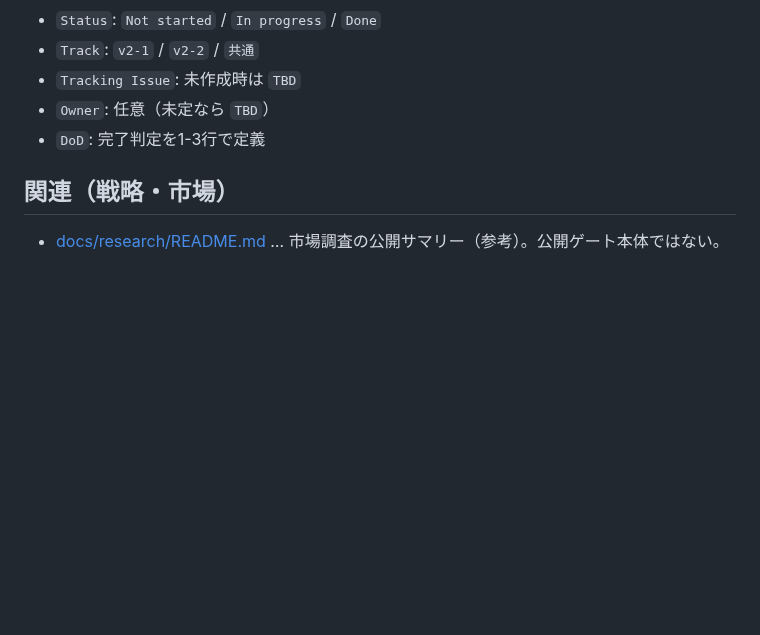
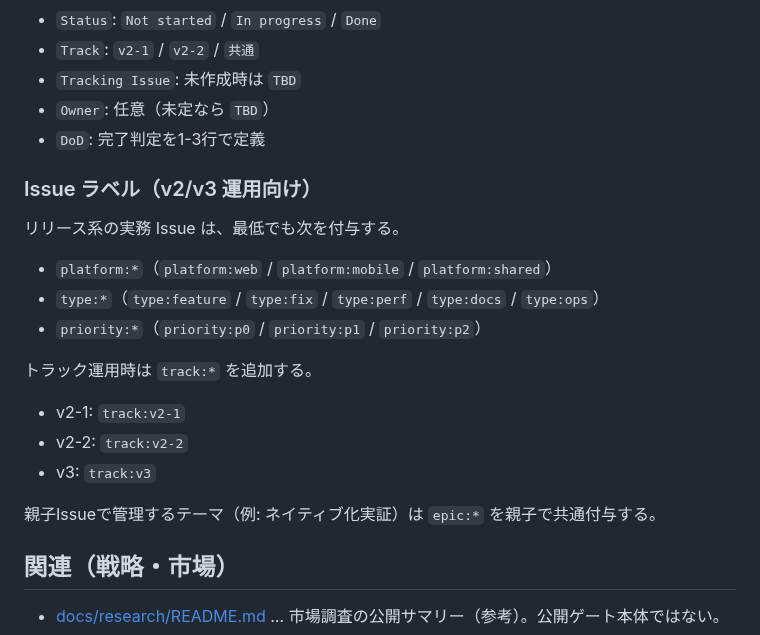
Before and after one commit to kzkski/ketolog, a Markdown page: docs/release/README.md, the part around the change. Drawn GitHub-style; blank space fills up the shorter version.

Commit message:
docs: Issueラベル運用ルールを明文化する
Issue/PR運用の検索性と優先度判断を揃えるため、必須ラベル系統と推奨ラベルの使い分けを開発ガイドとリリースドキュメントに追記する。

Made-with: Cursor

```diff
--- a/docs/release/README.md
+++ b/docs/release/README.md
@@ -43,6 +43,22 @@
 - `Owner`: 任意（未定なら `TBD`）
 - `DoD`: 完了判定を1-3行で定義
 
+### Issue ラベル（v2/v3 運用向け）
+
+リリース系の実務 Issue は、最低でも次を付与する。
+
+- `platform:*`（`platform:web` / `platform:mobile` / `platform:shared`）
+- `type:*`（`type:feature` / `type:fix` / `type:perf` / `type:docs` / `type:ops`）
+- `priority:*`（`priority:p0` / `priority:p1` / `priority:p2`）
+
+トラック運用時は `track:*` を追加する。
+
+- v2-1: `track:v2-1`
+- v2-2: `track:v2-2`
+- v3: `track:v3`
+
+親子Issueで管理するテーマ（例: ネイティブ化実証）は `epic:*` を親子で共通付与する。
+
 ## 関連（戦略・市場）
 
 - [docs/research/README.md](../research/README.md) … 市場調査の公開サマリー（参考）。公開ゲート本体ではない。
```
Also changed, not shown: CONTRIBUTING.md (+14 -0 lines).
